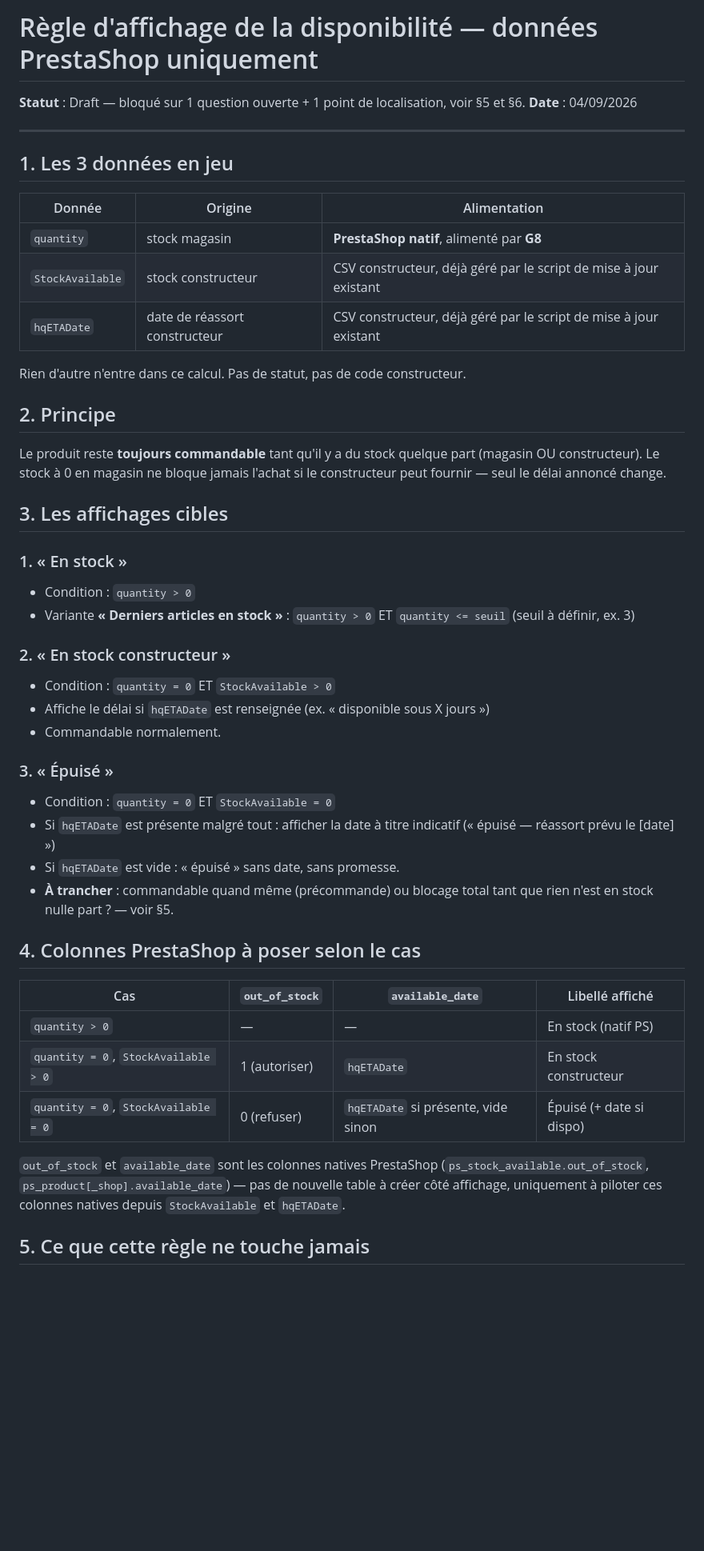
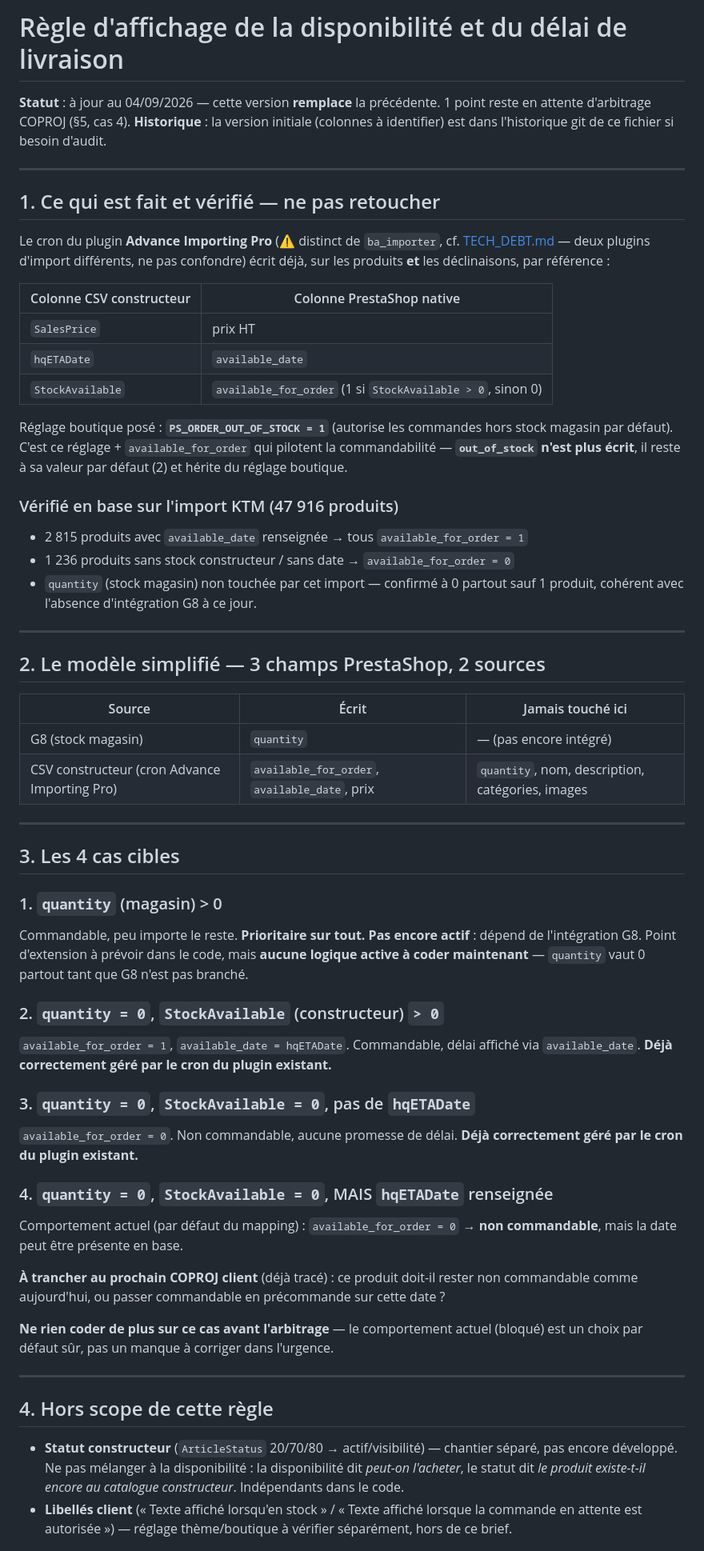
Before and after one commit to alexandrecagnoli/megaserviceshop-theme, a Markdown page: docs/SPEC_disponibilite_stock.md, the part around one of its changes. Shown at 80% size. GitHub-like rendering; blank space fills up the shorter version.

Commit message:
docs: brief disponibilite v2 — modele confirme en base sur import KTM
Remplace la version precedente. Points cles :
- Le plugin en cause est Advance Importing Pro, distinct de ba_importer
  (TECH_DEBT.md) — deux imports differents, ne pas confondre.
- Mecanisme reel : available_for_order + PS_ORDER_OUT_OF_STOCK=1,
  out_of_stock n'est plus ecrit du tout (reste a sa valeur par defaut).
- Verifie en base sur 47 916 produits KTM : repartition
  available_for_order/available_date coherente, quantity intacte.
- Cas 2 et 3 deja geres par le cron plugin ; cas 1 (stock magasin G8)
  pas encore actif, point d'extension seulement ; cas 4 (epuise avec
  date connue) laisse en l'etat (bloque) en attente d'arbitrage COPROJ.

Code deja pousse (0e10fdb) verifie aligne sans modification : il ne lit
ni out_of_stock ni available_for_order directement, il s'appuie sur
add_to_cart_url que PS calcule nativement a partir de ces deux signaux.

Co-Authored-By: Claude Sonnet 5 <noreply@anthropic.com>

```diff
--- a/docs/SPEC_disponibilite_stock.md
+++ b/docs/SPEC_disponibilite_stock.md
@@ -1,50 +1,64 @@
-# Règle d'affichage de la disponibilité — données PrestaShop uniquement
+# Règle d'affichage de la disponibilité et du délai de livraison
 
-**Statut** : Draft — bloqué sur 1 question ouverte + 1 point de localisation, voir §5 et §6.
-**Date** : 04/09/2026
+**Statut** : à jour au 04/09/2026 — cette version **remplace** la précédente. 1 point reste en attente d'arbitrage COPROJ (§5, cas 4).
+**Historique** : la version initiale (colonnes à identifier) est dans l'historique git de ce fichier si besoin d'audit.
 
 ---
 
-## 1. Les 3 données en jeu
+## 1. Ce qui est fait et vérifié — ne pas retoucher
 
-| Donnée | Origine | Alimentation |
+Le cron du plugin **Advance Importing Pro** (⚠️ distinct de `ba_importer`, cf. [TECH_DEBT.md](../TECH_DEBT.md) — deux plugins d'import différents, ne pas confondre) écrit déjà, sur les produits **et** les déclinaisons, par référence :
+
+| Colonne CSV constructeur | Colonne PrestaShop native |
+|---|---|
+| `SalesPrice` | prix HT |
+| `hqETADate` | `available_date` |
+| `StockAvailable` | `available_for_order` (1 si `StockAvailable > 0`, sinon 0) |
+
+Réglage boutique posé : **`PS_ORDER_OUT_OF_STOCK = 1`** (autorise les commandes hors stock magasin par défaut). C'est ce réglage + `available_for_order` qui pilotent la commandabilité — **`out_of_stock` n'est plus écrit**, il reste à sa valeur par défaut (2) et hérite du réglage boutique.
+
+### Vérifié en base sur l'import KTM (47 916 produits)
+
+- 2 815 produits avec `available_date` renseignée → tous `available_for_order = 1`
+- 1 236 produits sans stock constructeur / sans date → `available_for_order = 0`
+- `quantity` (stock magasin) non touchée par cet import — confirmé à 0 partout sauf 1 produit, cohérent avec l'absence d'intégration G8 à ce jour.
+
+---
+
+## 2. Le modèle simplifié — 3 champs PrestaShop, 2 sources
+
+| Source | Écrit | Jamais touché ici |
 |---|---|---|
-| `quantity` | stock magasin | **PrestaShop natif**, alimenté par **G8** |
-| `StockAvailable` | stock constructeur | CSV constructeur, déjà géré par le script de mise à jour existant |
-| `hqETADate` | date de réassort constructeur | CSV constructeur, déjà géré par le script de mise à jour existant |
+| G8 (stock magasin) | `quantity` | — (pas encore intégré) |
+| CSV constructeur (cron Advance Importing Pro) | `available_for_order`, `available_date`, prix | `quantity`, nom, description, catégories, images |
 
-Rien d'autre n'entre dans ce calcul. Pas de statut, pas de code constructeur.
+---
 
-## 2. Principe
+## 3. Les 4 cas cibles
 
-Le produit reste **toujours commandable** tant qu'il y a du stock quelque part (magasin OU constructeur). Le stock à 0 en magasin ne bloque jamais l'achat si le constructeur peut fournir — seul le délai annoncé change.
+### 1. `quantity` (magasin) > 0
+Commandable, peu importe le reste. **Prioritaire sur tout.**
+**Pas encore actif** : dépend de l'intégration G8. Point d'extension à prévoir dans le code, mais **aucune logique active à coder maintenant** — `quantity` vaut 0 partout tant que G8 n'est pas branché.
 
-## 3. Les affichages cibles
+### 2. `quantity = 0`, `StockAvailable` (constructeur) `> 0`
+`available_for_order = 1`, `available_date = hqETADate`. Commandable, délai affiché via `available_date`.
+**Déjà correctement géré par le cron du plugin existant.**
 
-### 1. « En stock »
-- Condition : `quantity > 0`
-- Variante **« Derniers articles en stock »** : `quantity > 0` ET `quantity <= seuil` (seuil à définir, ex. 3)
+### 3. `quantity = 0`, `StockAvailable = 0`, pas de `hqETADate`
+`available_for_order = 0`. Non commandable, aucune promesse de délai.
+**Déjà correctement géré par le cron du plugin existant.**
 
-### 2. « En stock constructeur »
-- Condition : `quantity = 0` ET `StockAvailable > 0`
-- Affiche le délai si `hqETADate` est renseignée (ex. « disponible sous X jours »)
-- Commandable normalement.
+### 4. `quantity = 0`, `StockAvailable = 0`, MAIS `hqETADate` renseignée
+Comportement actuel (par défaut du mapping) : `available_for_order = 0` → **non commandable**, mais la date peut être présente en base.
 
-### 3. « Épuisé »
-- Condition : `quantity = 0` ET `StockAvailable = 0`
-- Si `hqETADate` est présente malgré tout : afficher la date à titre indicatif (« épuisé — réassort prévu le [date] »)
-- Si `hqETADate` est vide : « épuisé » sans date, sans promesse.
-- **À trancher** : commandable quand même (précommande) ou blocage total tant que rien n'est en stock nulle part ? — voir §5.
+**À trancher au prochain COPROJ client** (déjà tracé) : ce produit doit-il rester non commandable comme aujourd'hui, ou passer commandable en précommande sur cette date ?
 
-## 4. Colonnes PrestaShop à poser selon le cas
+**Ne rien coder de plus sur ce cas avant l'arbitrage** — le comportement actuel (bloqué) est un choix par défaut sûr, pas un manque à corriger dans l'urgence.
 
-| Cas | `out_of_stock` | `available_date` | Libellé affiché |
-|---|---|---|---|
-| `quantity > 0` | — | — | En stock (natif PS) |
-| `quantity = 0`, `StockAvailable > 0` | 1 (autoriser) | `hqETADate` | En stock constructeur |
-| `quantity = 0`, `StockAvailable = 0` | 0 (refuser) | `hqETADate` si présente, vide sinon | Épuisé (+ date si dispo) |
+---
 
-`out_of_stock` et `available_date` sont les colonnes natives PrestaShop (`ps_stock_available.out_of_stock`, `ps_product[_shop].available_date`) — pas de nouvelle table à créer côté affichage, uniquement à piloter ces colonnes natives depuis `StockAvailable` et `hqETADate`.
+## 4. Hors scope de cette règle
 
-## 5. Ce que cette règle ne touche jamais
+- **Statut constructeur** (`ArticleStatus` 20/70/80 → actif/visibilité) — chantier séparé, pas encore développé. Ne pas mélanger à la disponibilité : la disponibilité dit *peut-on l'acheter*, le statut dit *le produit existe-t-il encore au catalogue constructeur*. Indépendants dans le code.
+- **Libellés client** (« Texte affiché lorsqu'en stock » / « Texte affiché lorsque la commande en attente est autorisée ») — réglage thème/boutique à vérifier séparément, hors de ce brief.
 
```
Also changed, not shown: other parts of docs/SPEC_disponibilite_stock.md (+17 -13 lines).
